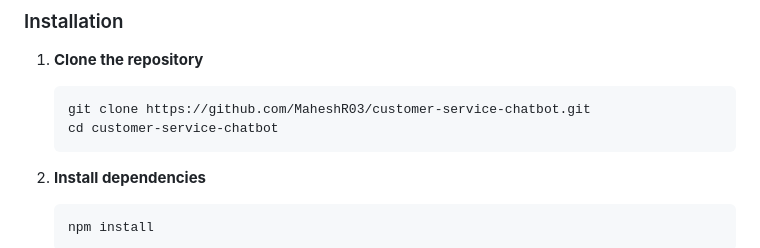
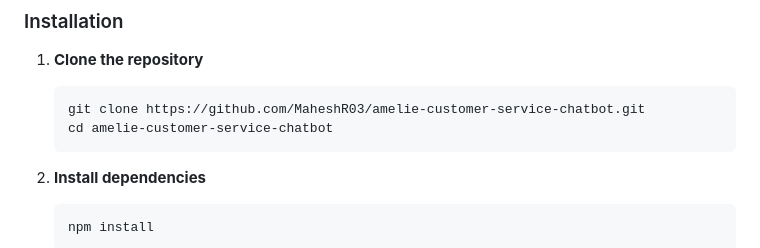
Before and after one commit to MaheshR03/amelie-customer-service-chatbot, a Markdown page: README.md, the part around the change. Rendered like a GitHub page.

````diff
--- a/README.md
+++ b/README.md
@@ -59,8 +59,8 @@ Access the live deployed version of Amélie's customer service chatbot platform.
 
 1. **Clone the repository**
    ```bash
-   git clone https://github.com/MaheshR03/customer-service-chatbot.git
-   cd customer-service-chatbot
+   git clone https://github.com/MaheshR03/amelie-customer-service-chatbot.git
+   cd amelie-customer-service-chatbot
    ```
 
 2. **Install dependencies**
````
